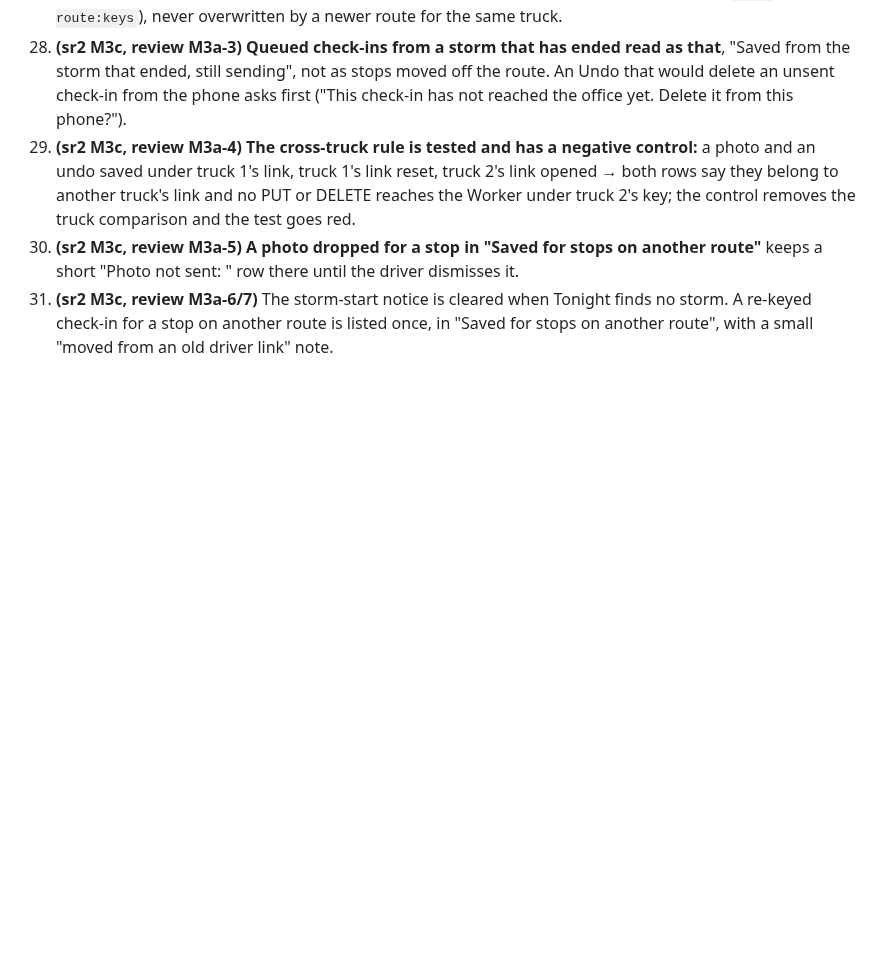
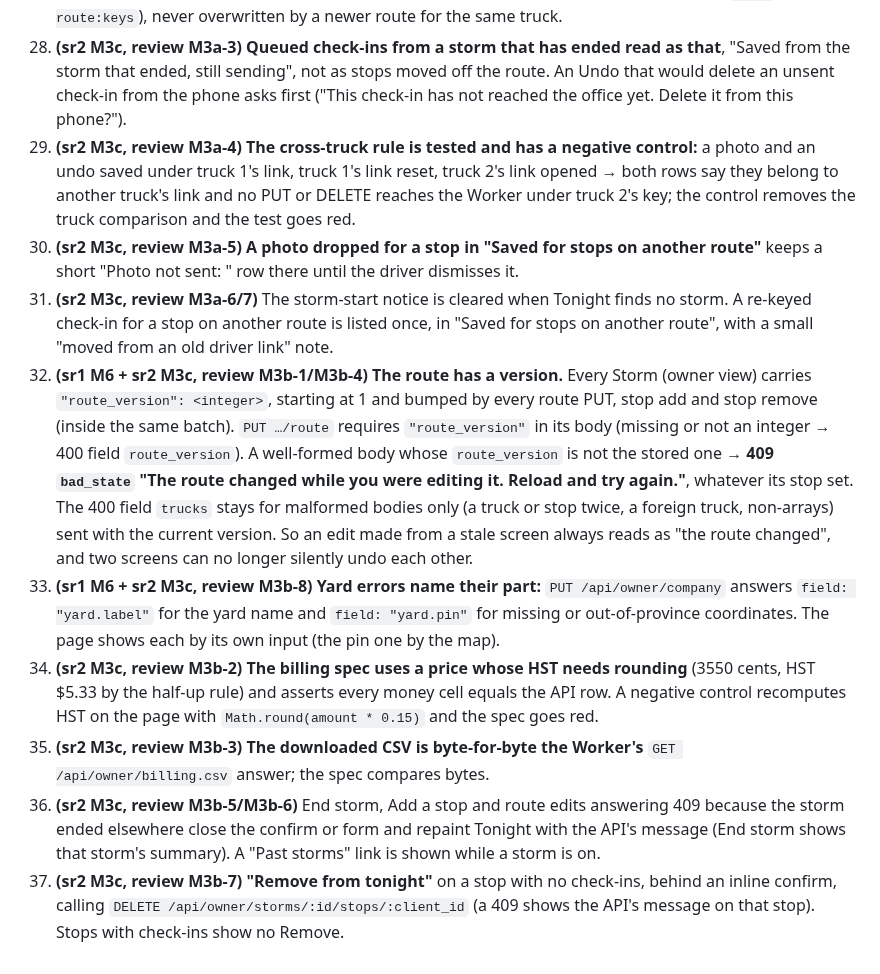
Before and after one commit to alexjpower74-create/snow-route, a Markdown page: docs/API.md, the part around the change. GitHub-like rendering; blank space fills up the shorter version.

```diff
--- a/docs/API.md
+++ b/docs/API.md
@@ -384,3 +384,18 @@ style-src 'unsafe-inline'`; the upload route never accepts SVG.
     row there until the driver dismisses it.
 31. **(sr2 M3c, review M3a-6/7)** The storm-start notice is cleared when Tonight finds no storm. A re-keyed check-in for a stop on another
     route is listed once, in "Saved for stops on another route", with a small "moved from an old driver link" note.
+32. **(sr1 M6 + sr2 M3c, review M3b-1/M3b-4) The route has a version.** Every Storm (owner view) carries `"route_version": <integer>`,
+    starting at 1 and bumped by every route PUT, stop add and stop remove (inside the same batch). `PUT …/route` requires
+    `"route_version"` in its body (missing or not an integer → 400 field `route_version`). A well-formed body whose `route_version` is not the
+    stored one → **409 `bad_state` "The route changed while you were editing it. Reload and try again."**, whatever its stop set. The 400 field
+    `trucks` stays for malformed bodies only (a truck or stop twice, a foreign truck, non-arrays) sent with the current version. So an edit
+    made from a stale screen always reads as "the route changed", and two screens can no longer silently undo each other.
+33. **(sr1 M6 + sr2 M3c, review M3b-8) Yard errors name their part:** `PUT /api/owner/company` answers `field: "yard.label"` for the yard
+    name and `field: "yard.pin"` for missing or out-of-province coordinates. The page shows each by its own input (the pin one by the map).
+34. **(sr2 M3c, review M3b-2) The billing spec uses a price whose HST needs rounding** (3550 cents, HST $5.33 by the half-up rule) and asserts
+    every money cell equals the API row. A negative control recomputes HST on the page with `Math.round(amount * 0.15)` and the spec goes red.
+35. **(sr2 M3c, review M3b-3) The downloaded CSV is byte-for-byte the Worker's** `GET /api/owner/billing.csv` answer; the spec compares bytes.
+36. **(sr2 M3c, review M3b-5/M3b-6)** End storm, Add a stop and route edits answering 409 because the storm ended elsewhere close the confirm or
+    form and repaint Tonight with the API's message (End storm shows that storm's summary). A "Past storms" link is shown while a storm is on.
+37. **(sr2 M3c, review M3b-7) "Remove from tonight"** on a stop with no check-ins, behind an inline confirm, calling
+    `DELETE /api/owner/storms/:id/stops/:client_id` (a 409 shows the API's message on that stop). Stops with check-ins show no Remove.
```
Also changed, not shown: DECISIONS.md (+12 -0 lines), docs/build-report.md (+14 -0 lines).
